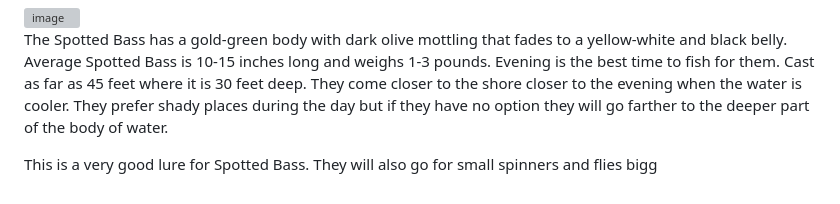
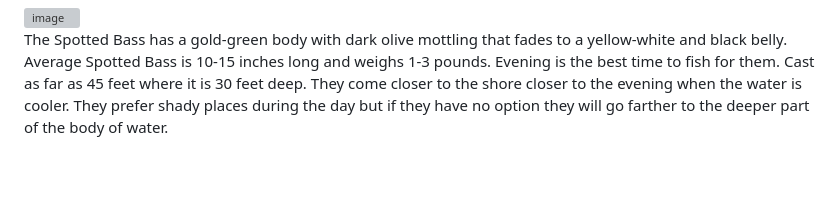
Before and after one commit to Levisergi/SCbassfishing, a Markdown page: README.md, the part around the change. Drawn GitHub-style; blank space fills up the shorter version; grey boxes are pictures that could not be loaded.

```diff
--- a/README.md
+++ b/README.md
@@ -85,5 +85,3 @@ This is a excellent lure for Large Mouth Bass. They also really love fishing wor
 <img width="237" alt="image" src="https://github.com/Levisergi/levisergi.github.io/assets/159728268/cc02a542-7d7e-44e5-894f-326bae844f26">
 
 The Spotted Bass has a gold-green body with dark olive mottling that fades to a yellow-white and black belly. Average Spotted Bass is 10-15 inches long and weighs 1-3 pounds. Evening is the best time to fish for them. Cast as far as 45 feet where it is 30 feet deep. They come closer to the shore closer to the evening when the water is cooler. They prefer shady places during the day but if they have no option they will go farther to the deeper part of the body of water.
-
-This is a very good lure for Spotted Bass. They will also go for small spinners and flies                                                                                bigg
```
